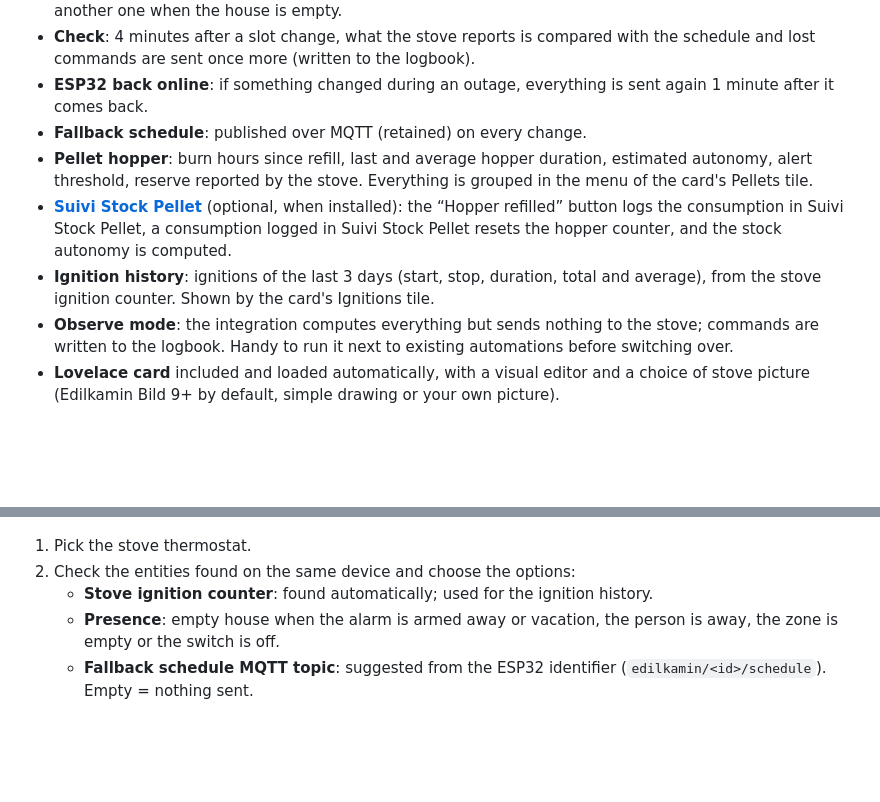
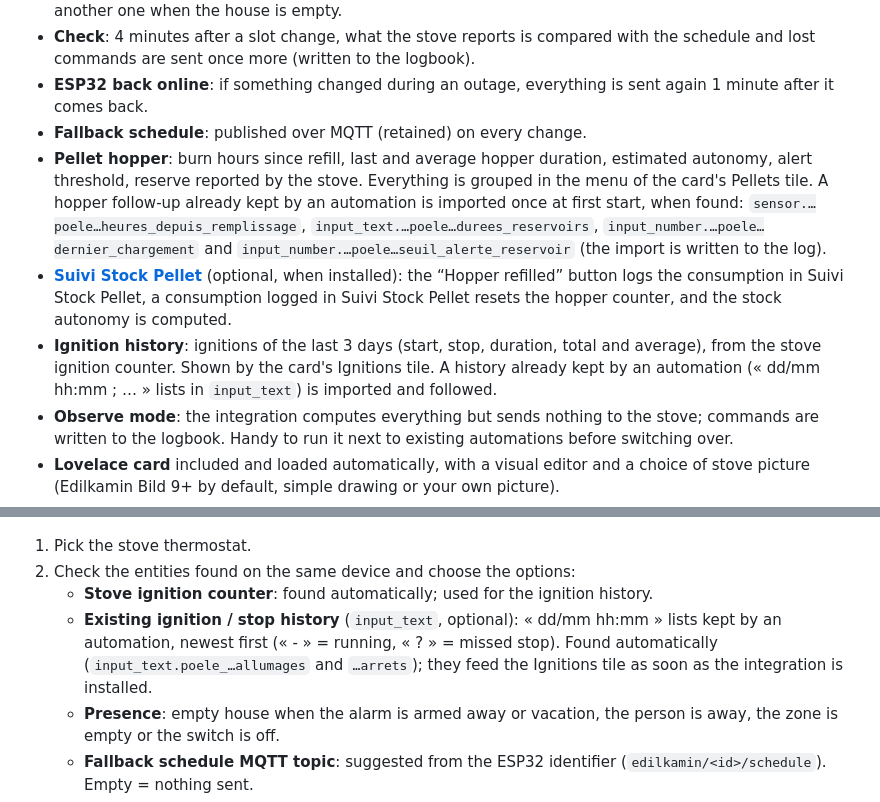
Before and after one commit to akoonet-homeassistant/edilkamin_control, a Markdown page: README.md, 2 parts joined by grey strips. Rendered like a GitHub page; blank space fills up the shorter version.

```diff
--- a/README.md
+++ b/README.md
@@ -227,9 +230,9 @@ It does not touch the stove itself: everything goes through the entities publish
 - **Check**: 4 minutes after a slot change, what the stove reports is compared with the schedule and lost commands are sent once more (written to the logbook).
 - **ESP32 back online**: if something changed during an outage, everything is sent again 1 minute after it comes back.
 - **Fallback schedule**: published over MQTT (retained) on every change.
-- **Pellet hopper**: burn hours since refill, last and average hopper duration, estimated autonomy, alert threshold, reserve reported by the stove. Everything is grouped in the menu of the card's Pellets tile.
+- **Pellet hopper**: burn hours since refill, last and average hopper duration, estimated autonomy, alert threshold, reserve reported by the stove. Everything is grouped in the menu of the card's Pellets tile. A hopper follow-up already kept by an automation is imported once at first start, when found: `sensor.…poele…heures_depuis_remplissage`, `input_text.…poele…durees_reservoirs`, `input_number.…poele…dernier_chargement` and `input_number.…poele…seuil_alerte_reservoir` (the import is written to the log).
 - **[Suivi Stock Pellet](https://github.com/cyclope205/suivi-stock-pellet)** (optional, when installed): the “Hopper refilled” button logs the consumption in Suivi Stock Pellet, a consumption logged in Suivi Stock Pellet resets the hopper counter, and the stock autonomy is computed.
-- **Ignition history**: ignitions of the last 3 days (start, stop, duration, total and average), from the stove ignition counter. Shown by the card's Ignitions tile.
+- **Ignition history**: ignitions of the last 3 days (start, stop, duration, total and average), from the stove ignition counter. Shown by the card's Ignitions tile. A history already kept by an automation (« dd/mm hh:mm ; … » lists in `input_text`) is imported and followed.
 - **Observe mode**: the integration computes everything but sends nothing to the stove; commands are written to the logbook. Handy to run it next to existing automations before switching over.
 - **Lovelace card** included and loaded automatically, with a visual editor and a choice of stove picture (Edilkamin Bild 9+ by default, simple drawing or your own picture).
 - **ESP32 firmware** installed and updated in one click from the browser.
@@ -280,6 +283,7 @@ esptool.py --chip esp32 write_flash 0x10000 firmware.bin
 1. Pick the stove thermostat.
 2. Check the entities found on the same device and choose the options:
    - **Stove ignition counter**: found automatically; used for the ignition history.
+   - **Existing ignition / stop history** (`input_text`, optional): « dd/mm hh:mm » lists kept by an automation, newest first (« - » = running, « ? » = missed stop). Found automatically (`input_text.poele_…allumages` and `…arrets`); they feed the Ignitions tile as soon as the integration is installed.
    - **Presence**: empty house when the alarm is armed away or vacation, the person is away, the zone is empty or the switch is off.
    - **Fallback schedule MQTT topic**: suggested from the ESP32 identifier (`edilkamin/<id>/schedule`). Empty = nothing sent.
    - **Fallback schedule format**: `v2` (up to 10 slots, days and silent mode, firmware 2026.11.1 or newer) or `v1` for the akoonet-13 firmware (5 slots).
```
Also changed, not shown: other parts of README.md (+5 -2 lines), docs/screenshots/options_historique.png (added), 8 other files.
